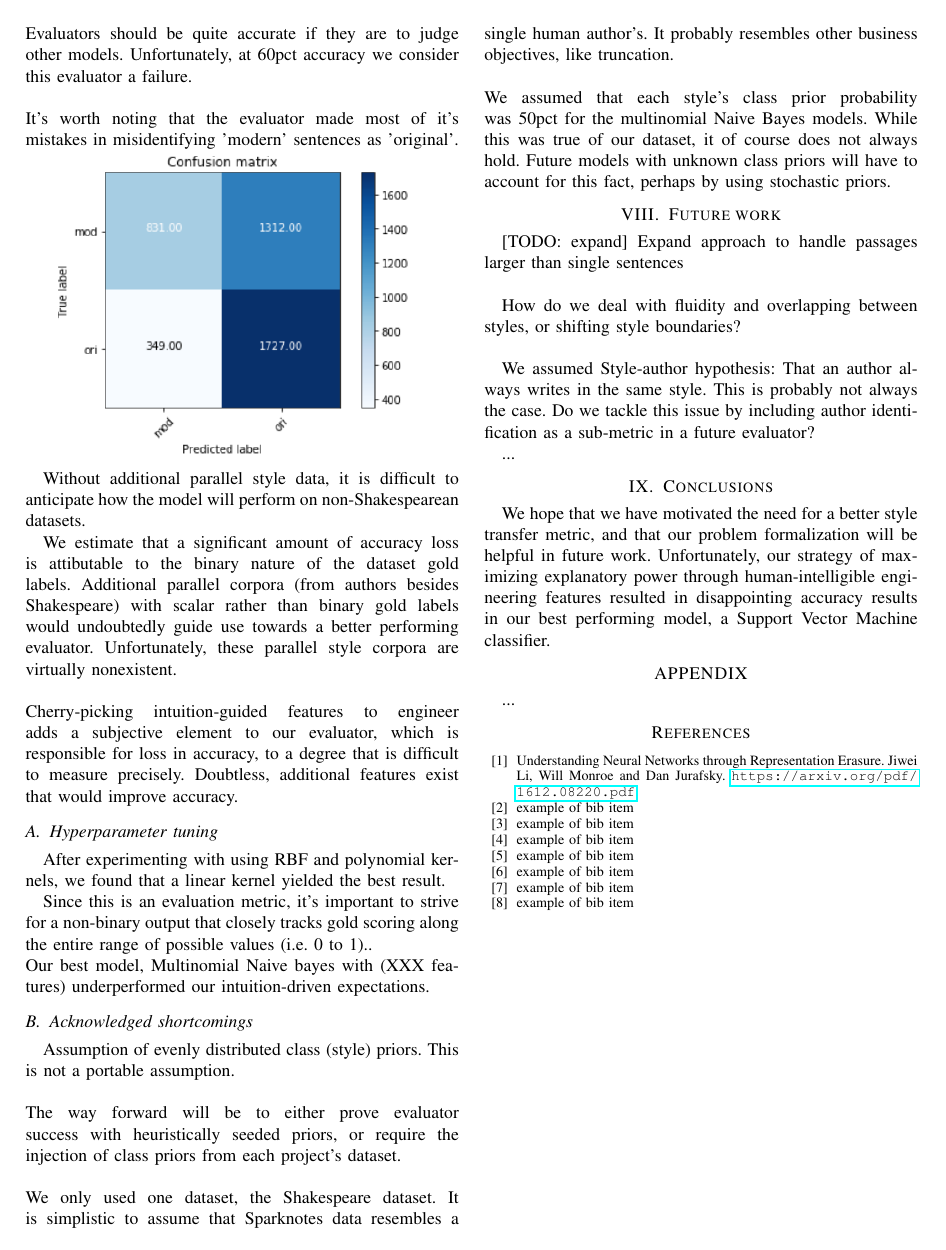
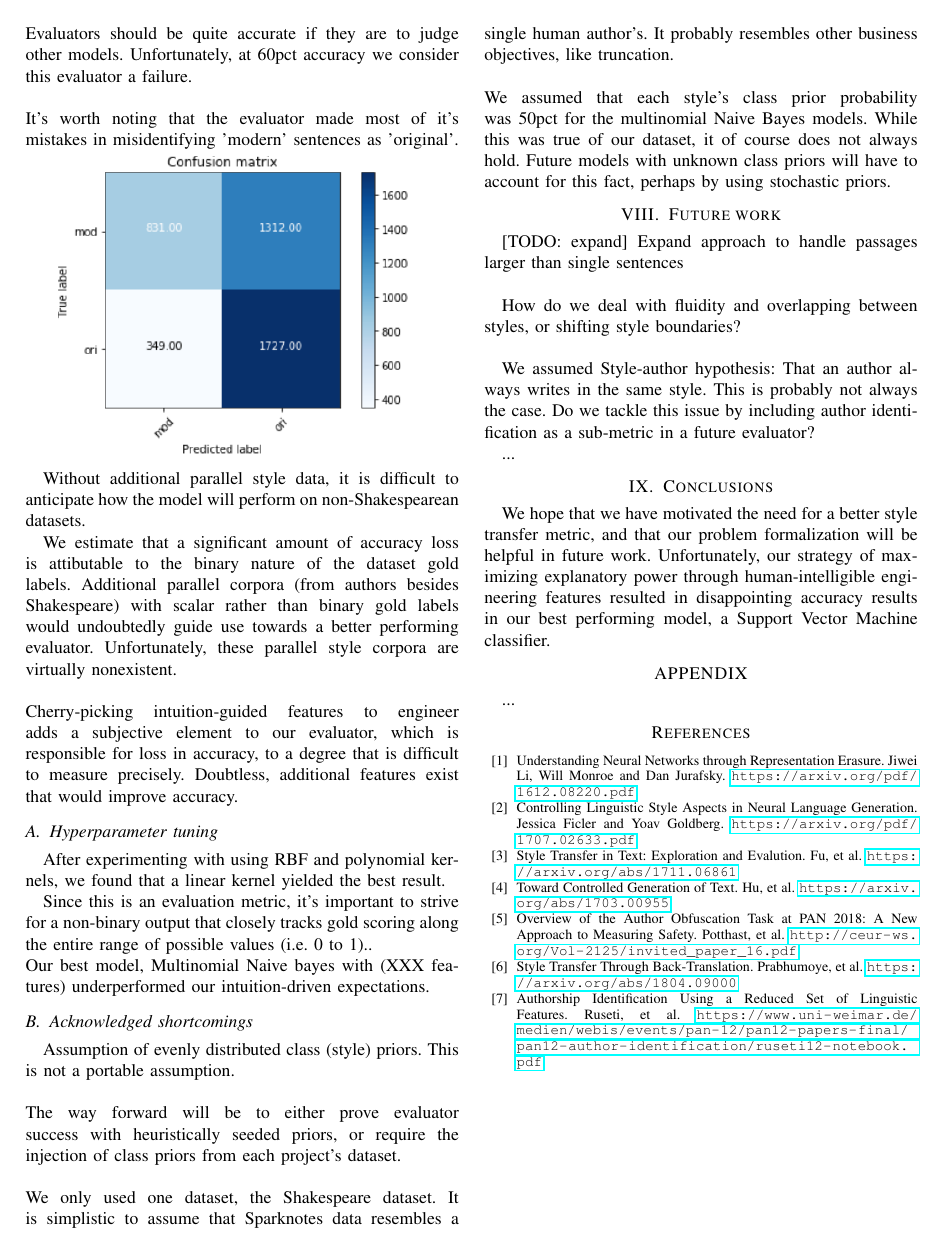
Before and after one commit to happythenewsad/style_eval, a LaTeX paper (docs/writeup.tex): page 4 of 4. Compiled offline with pdfLaTeX.

Commit message:
added sources

```diff
--- a/docs/writeup.tex
+++ b/docs/writeup.tex
@@ -391,13 +391,13 @@ We hope that we have motivated the need for a better style transfer metric, and
 %\hyperref[label_name]{''link text''}
 
 \bibitem{c1} Understanding Neural Networks through Representation Erasure. Jiwei Li, Will Monroe and Dan Jurafsky. \url{https://arxiv.org/pdf/1612.08220.pdf}
-\bibitem{c1} example of bib item
-\bibitem{c1} example of bib item
-\bibitem{c1} example of bib item
-\bibitem{c1} example of bib item
-\bibitem{c1} example of bib item
-\bibitem{c1} example of bib item
-\bibitem{c1} example of bib item
+\bibitem{c1} Controlling Linguistic Style Aspects in Neural Language Generation. Jessica Ficler and Yoav Goldberg. \url{https://arxiv.org/pdf/1707.02633.pdf}
+\bibitem{c1} Style Transfer in Text: Exploration and Evalution. Fu, et al. \url{https://arxiv.org/abs/1711.06861}
+\bibitem{c1} Toward Controlled Generation of Text. Hu, et al. \url{https://arxiv.org/abs/1703.00955}
+\bibitem{c1} Overview of the Author Obfuscation Task at PAN 2018: A New Approach to Measuring Safety. Potthast, et al. \url{http://ceur-ws.org/Vol-2125/invited_paper_16.pdf}
+\bibitem{c1} Style Transfer Through Back-Translation. Prabhumoye, et al. \url{https://arxiv.org/abs/1804.09000}
+\bibitem{c1} Authorship Identification Using a Reduced Set of Linguistic Features. Ruseti, et al. \url{https://www.uni-weimar.de/medien/webis/events/pan-12/pan12-papers-final/pan12-author-identification/ruseti12-notebook.pdf}
+
 
 \end{thebibliography}
 
```
Also changed, not shown: docs/writeup.pdf.
